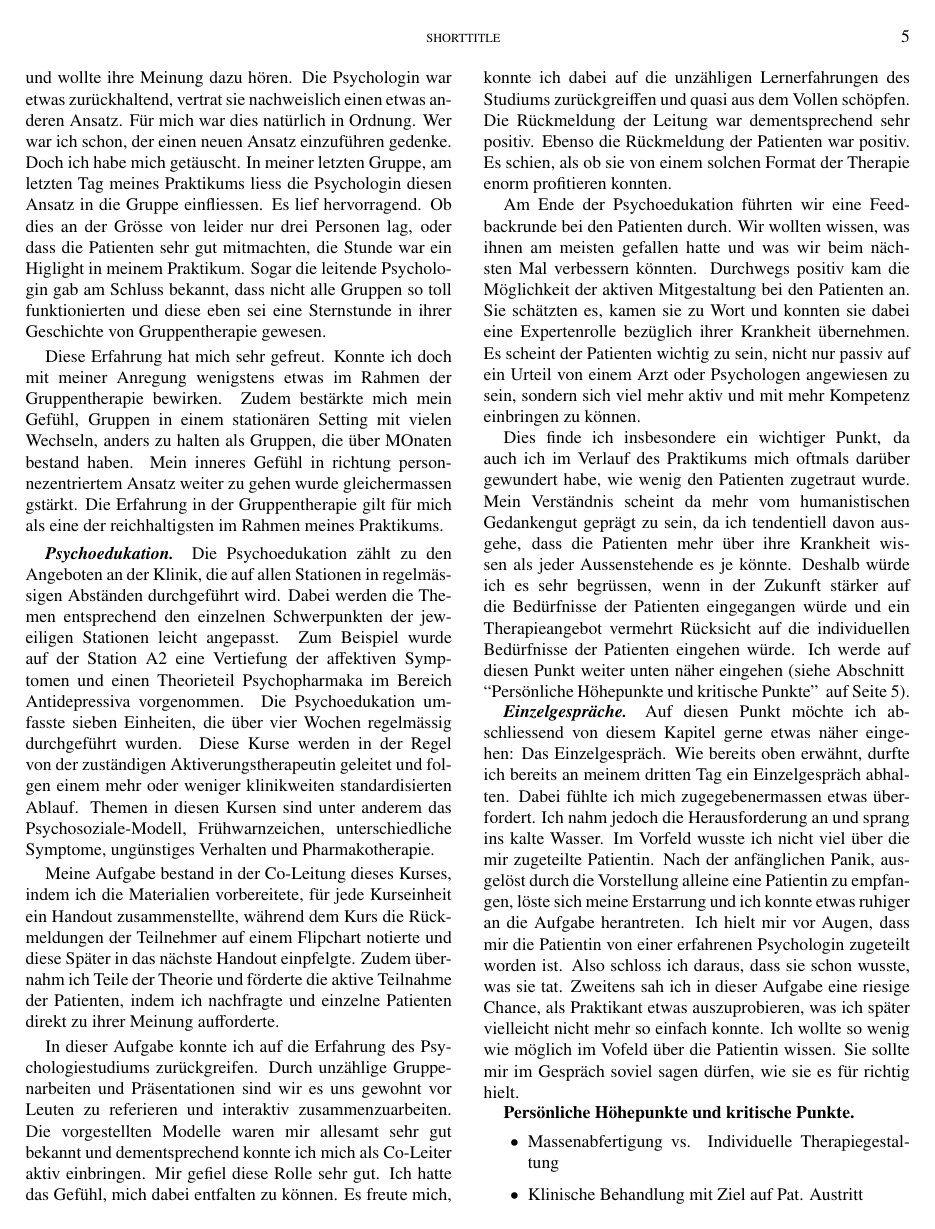
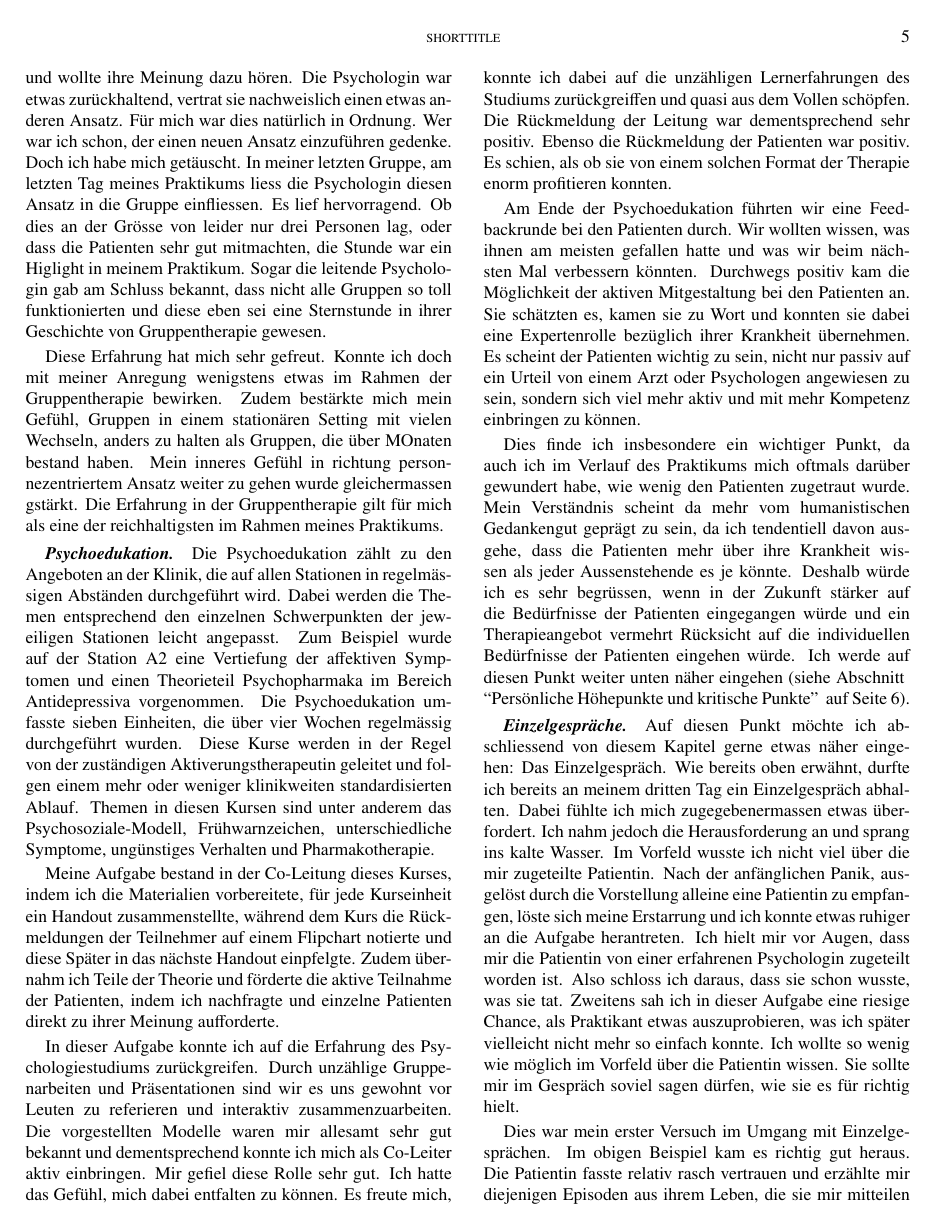
Before and after one commit to tilljernst/LaTeX_MSc_Praktikumsbericht_FS18, a LaTeX paper (apa.tex): page 5 of 6. Compiled offline with pdfLaTeX.

Commit message:
Section Einzelgespräch draft fertig

```diff
--- a/apa.tex
+++ b/apa.tex
@@ -132,7 +132,11 @@ Am Ende der Psychoedukation führten wir eine Feedbackrunde bei den Patienten du
 Dies finde ich insbesondere ein wichtiger Punkt, da auch ich im Verlauf des Praktikums mich oftmals darüber gewundert habe, wie wenig den Patienten zugetraut wurde. Mein Verständnis scheint da mehr vom humanistischen Gedankengut geprägt zu sein, da ich tendentiell davon ausgehe, dass die Patienten mehr über ihre Krankheit wissen als jeder Aussenstehende es je könnte. Deshalb würde ich es sehr begrüssen, wenn in der Zukunft stärker auf die Bedürfnisse der Patienten eingegangen würde und ein Therapieangebot vermehrt Rücksicht auf die individuellen Bedürfnisse der Patienten eingehen würde. Ich werde auf diesen Punkt weiter unten näher eingehen (\prettyref{sec:Höhepunkte}).
 
 \paragraph{Einzelgespräche}
-Auf diesen Punkt möchte ich abschliessend von diesem Kapitel gerne etwas näher eingehen: Das Einzelgespräch. Wie bereits oben erwähnt, durfte ich bereits an meinem dritten Tag ein Einzelgespräch abhalten. Dabei fühlte ich mich zugegebenermassen etwas überfordert. Ich nahm jedoch die Herausforderung an und sprang ins kalte Wasser. Im Vorfeld wusste ich nicht viel über die mir zugeteilte Patientin. Nach der anfänglichen Panik, ausgelöst durch die Vorstellung alleine eine Patientin zu empfangen, löste sich meine Erstarrung und ich konnte etwas ruhiger an die Aufgabe herantreten. Ich hielt mir vor Augen, dass mir die Patientin von einer erfahrenen Psychologin zugeteilt worden ist. Also schloss ich daraus, dass sie schon wusste, was sie tat. Zweitens sah ich in dieser Aufgabe eine riesige Chance, als Praktikant etwas auszuprobieren, was ich später vielleicht nicht mehr so einfach konnte. Ich wollte so wenig wie möglich im Vofeld über die Patientin wissen. Sie sollte mir im Gespräch soviel sagen dürfen, wie sie es für richtig hielt.
+Auf diesen Punkt möchte ich abschliessend von diesem Kapitel gerne etwas näher eingehen: Das Einzelgespräch. Wie bereits oben erwähnt, durfte ich bereits an meinem dritten Tag ein Einzelgespräch abhalten. Dabei fühlte ich mich zugegebenermassen etwas überfordert. Ich nahm jedoch die Herausforderung an und sprang ins kalte Wasser. Im Vorfeld wusste ich nicht viel über die mir zugeteilte Patientin. Nach der anfänglichen Panik, ausgelöst durch die Vorstellung alleine eine Patientin zu empfangen, löste sich meine Erstarrung und ich konnte etwas ruhiger an die Aufgabe herantreten. Ich hielt mir vor Augen, dass mir die Patientin von einer erfahrenen Psychologin zugeteilt worden ist. Also schloss ich daraus, dass sie schon wusste, was sie tat. Zweitens sah ich in dieser Aufgabe eine riesige Chance, als Praktikant etwas auszuprobieren, was ich später vielleicht nicht mehr so einfach konnte. Ich wollte so wenig wie möglich im Vorfeld über die Patientin wissen. Sie sollte mir im Gespräch soviel sagen dürfen, wie sie es für richtig hielt.
+
+Dies war mein erster Versuch im Umgang mit Einzelgesprächen. Im obigen Beispiel kam es richtig gut heraus. Die Patientin fasste relativ rasch vertrauen und erzählte mir diejenigen Episoden aus ihrem Leben, die sie mir mitteilen wollte. Damit war mein Ziel erreicht und der Behandlungsauftrag von der Psychologin ebenso. Die Patientin ist in der Klinik bekannt und deshalb war mein Gespräch für die Behandlung nicht unbedingt notwendig, da ziemlich klar ist, was die Patientin braucht. Für mich war es jedoch eine tolle Möglichkeit, ein erstes Gespräch an einer psychiatrischen Klink führen zu können.
+
+Im Verlauf meines Praktikums hatte ich des öfteren die Möglichkeit Einzelgespräche zu führen. Dabei habe ich mich immer wieder auf meinen Praktikantenstatus berufen und die damit verbundene Möglichkeit ausgeschöpft, Erfahrungen zu sammeln. Diese Erfahrungen konnte ich mit meiner zugewiesenen Fachpsychologin alle ein zwei Wochen während eines Coachings besprechen. Durch diese Möglichkeit, die mir die Klinik geboten hat, konnte ich mich weiter für die humanistische Therapie begeistern. Durch mein empathisches Zuhören und dem Wunsch, den Patienten so gut wie mögliche verstehen zu wollen, fassten diese schnell Vertrauen und erzählten mir wichtige Dinge, die für die Behandlung relevant waren. Natürlich hatte ich keinen direkten Behandlungsauftrag. Ich hatte die Narrenfreiheit, die es aus meiner Sicht nur als Praktikant gibt. Auf alle Fälle habe ich diese Möglichkeit genutzt und ich konnte dadurch profitieren.
 
 %----------------------------------------------
 \subsubsection{Persönliche Höhepunkte und kritische Punkte} \label{sec:Höhepunkte}
```
Also changed, not shown: apa.pdf, 1 other file.
